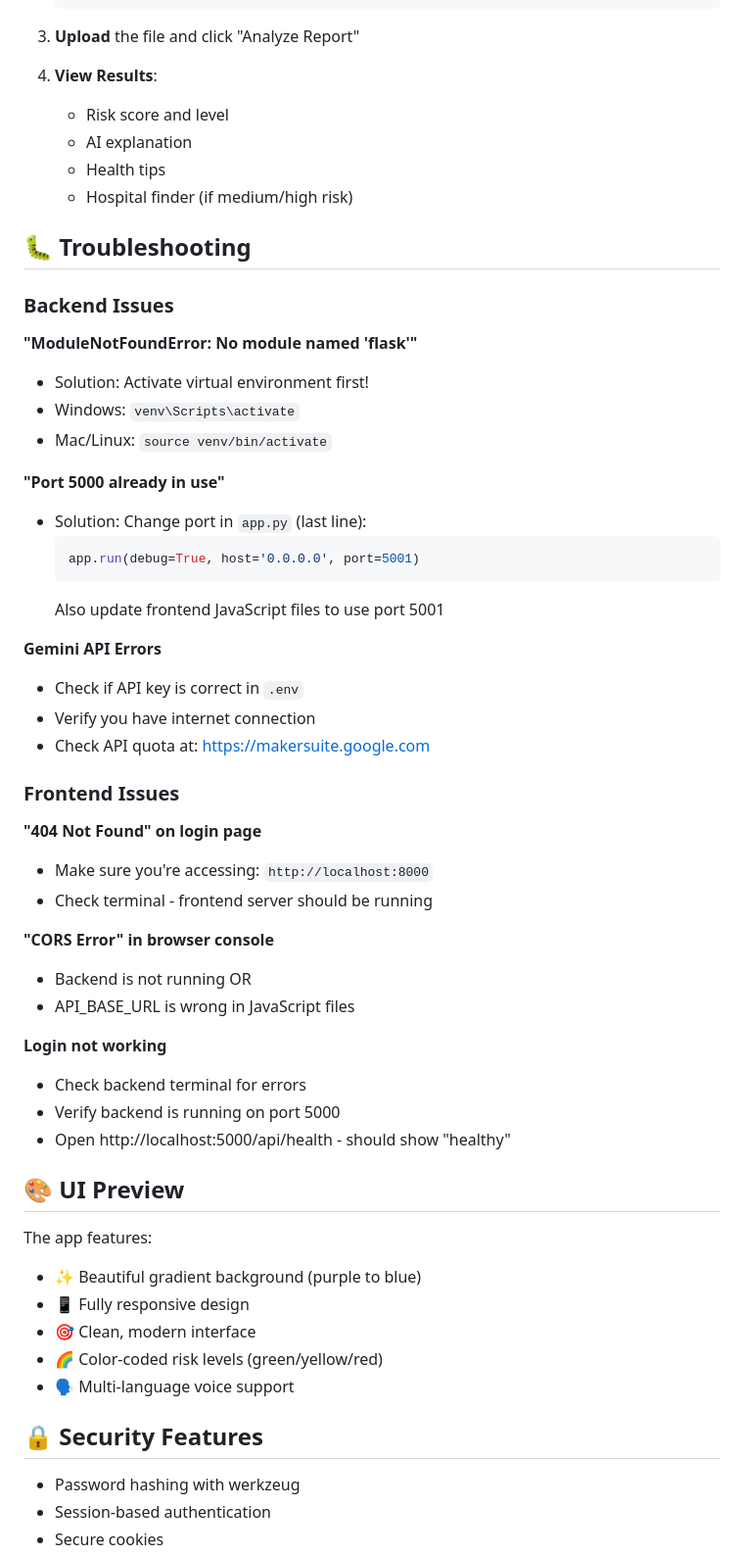
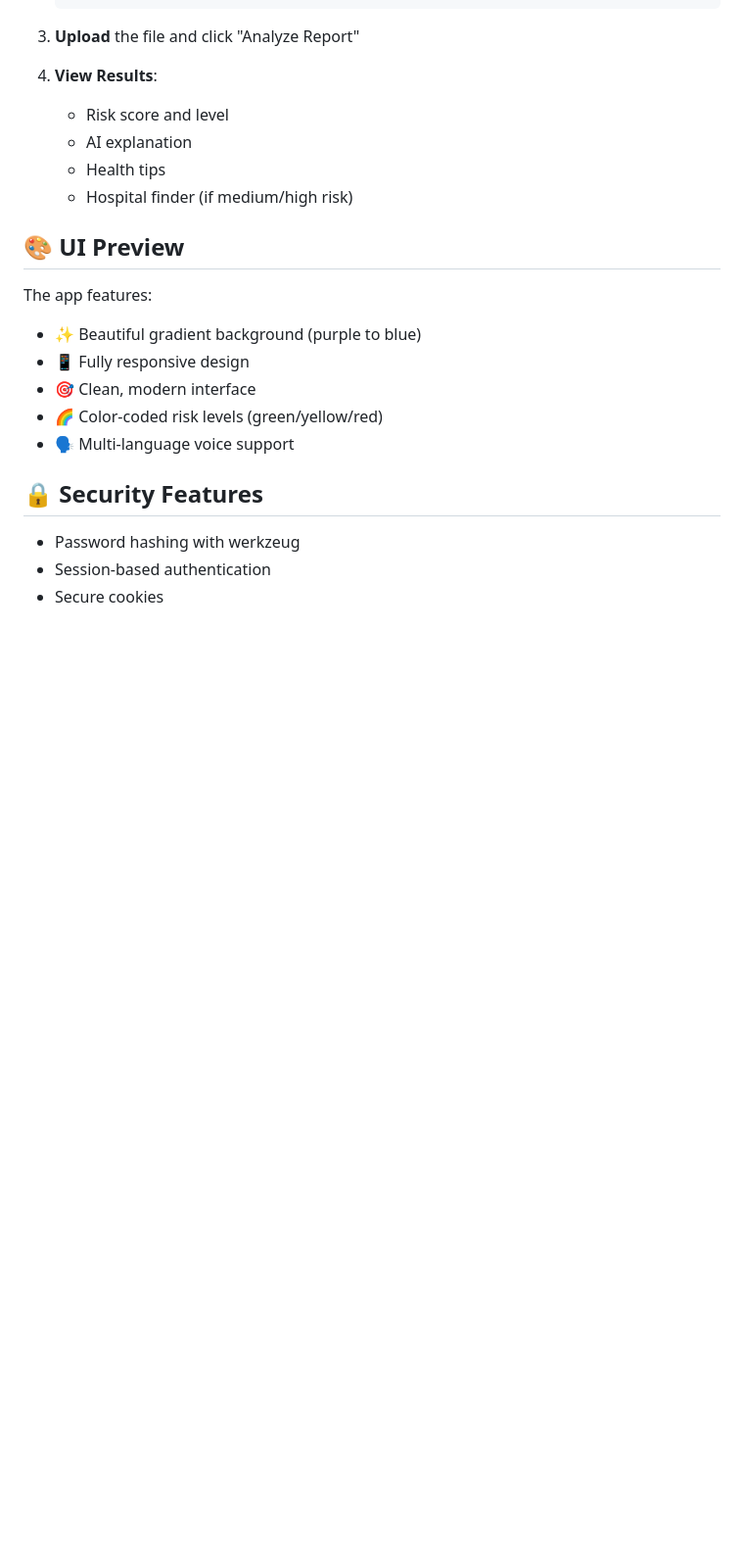
Before and after one commit to Van1841/medical-frontend, a Markdown page: README.md, the part around one of its changes. Shown at 98% size. Rendered like a GitHub page; blank space fills up the shorter version.

Commit message:
Clean up README by removing troubleshooting and deployment info
Removed troubleshooting and deployment sections from README.

````diff
--- a/README.md
+++ b/README.md
@@ -133,42 +133,6 @@ For deployment, just change this one line to your production URL!
    - Health tips
    - Hospital finder (if medium/high risk)
 
-## 🐛 Troubleshooting
-
-### Backend Issues
-
-**"ModuleNotFoundError: No module named 'flask'"**
-- Solution: Activate virtual environment first!
-- Windows: `venv\Scripts\activate`
-- Mac/Linux: `source venv/bin/activate`
-
-**"Port 5000 already in use"**
-- Solution: Change port in `app.py` (last line):
-  ```python
-  app.run(debug=True, host='0.0.0.0', port=5001)
-  ```
-  Also update frontend JavaScript files to use port 5001
-
-**Gemini API Errors**
-- Check if API key is correct in `.env`
-- Verify you have internet connection
-- Check API quota at: https://makersuite.google.com
-
-### Frontend Issues
-
-**"404 Not Found" on login page**
-- Make sure you're accessing: `http://localhost:8000`
-- Check terminal - frontend server should be running
-
-**"CORS Error" in browser console**
-- Backend is not running OR
-- API_BASE_URL is wrong in JavaScript files
-
-**Login not working**
-- Check backend terminal for errors
-- Verify backend is running on port 5000
-- Open http://localhost:5000/api/health - should show "healthy"
-
 ## 🎨 UI Preview
 
 The app features:
````
Also changed, not shown: other parts of README.md (+1 -23 lines).
